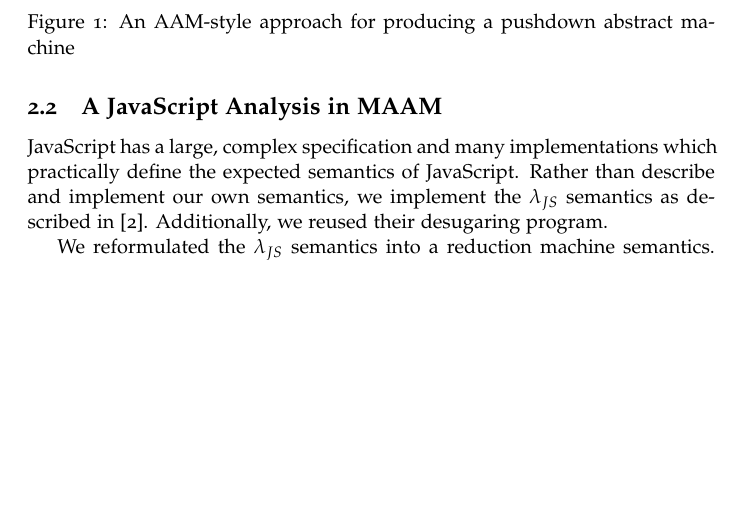
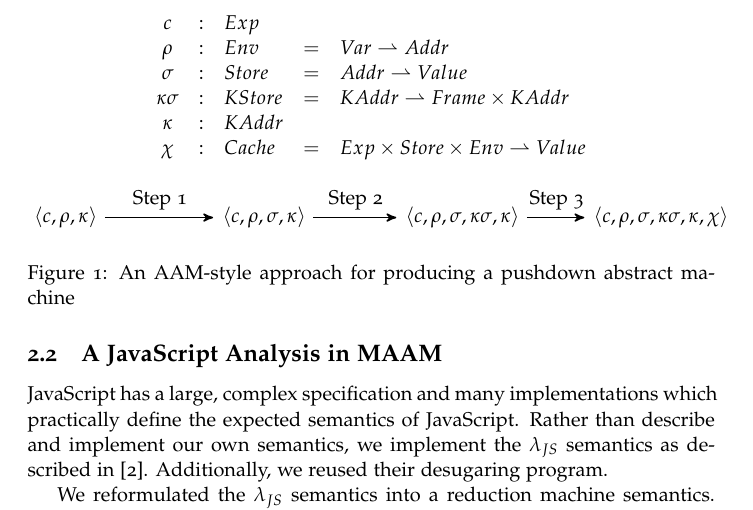
Before and after one commit to davdar/maam, a LaTeX document (cs252r-fa14-writeup/paper.tex): part of page 3 of 4, cut at the place of the change, the shorter picture padded with empty space. Compiled offline with pdfLaTeX.

Commit message:
finish picture

```diff
--- a/cs252r-fa14-writeup/paper.tex
+++ b/cs252r-fa14-writeup/paper.tex
@@ -125,18 +125,37 @@ machine from a concrete CEK machine:
 
 \begin{figure}
 \centering
-% \begin{tikzpicture}[->,>=stealth',shorten >=1pt,auto,node distance=3cm,
-%   thick,main node/.style={circle,fill=blue!20,draw,font=\sffamily\Large\bfseries}]
 
-%   \node[main node] (1) {\cek{c}{$\rho$}{$\kappa$}};
-%   \node[main node] (2) [right of = 1] {\cesk{c}{$\rho$}{$\sigma$}{$\kappa$}};
-%   \node[main node] (3) [right of = 2] {\cessk{c}{$\rho$}{$\sigma$}{$\kappa\sigma$}{$\kappa$}};
-%   \node[main node] (4) [right of = 3] {\cesskc{c}{$\rho$}{$\sigma$}{$\kappa\sigma$}{$\kappa$}{$\Chi$}};
+\begin{equation*}
+\begin{array}{c c l c l}
+  c            &:& Exp        && \\
+  \rho         &:& Env        &=& Var   \partto Addr \\
+  \sigma       &:& Store      &=& Addr  \partto Value \\
+  \kappa\sigma &:& KStore     &=& KAddr \partto Frame \times KAddr \\
+  \kappa       &:& KAddr      && \\
+  \chi         &:& Cache      &=& Exp \times Store \times Env \partto Value
+\end{array}
+\end{equation*}
 
-%   \path[->]
-%     (1) edge (2) edge (3) edge (4);
 
-% \end{tikzpicture}
+\begin{tikzpicture}[->,>=stealth',shorten >=1pt,auto,node distance=3.5cm,
+  thick,main node/.style={font=\sffamily\bfseries}]
+
+  \node[main node] (101) at (0, 1)
+    {$\cek{c}{\rho}{\kappa}$};
+  \node[main node] (102) [right of = 101]
+    {$\cesk{c}{\rho}{\sigma}{\kappa}$};
+  \node[main node] (103) [right of = 102]
+    {$\cessk{c}{\rho}{\sigma}{\kappa\sigma}{\kappa}$};
+  \node[main node] (104) [right of = 103]
+    {$\cesskc{c}{\rho}{\sigma}{\kappa\sigma}{\kappa}{\chi}$};
+
+  \path[->]
+    (101) edge node {Step 1} (102)
+    (102) edge node {Step 2} (103)
+    (103) edge node {Step 3} (104);
+
+\end{tikzpicture}
 \caption{An AAM-style approach for producing a pushdown abstract machine} \label{fig:M1}
 \end{figure}
 
```
